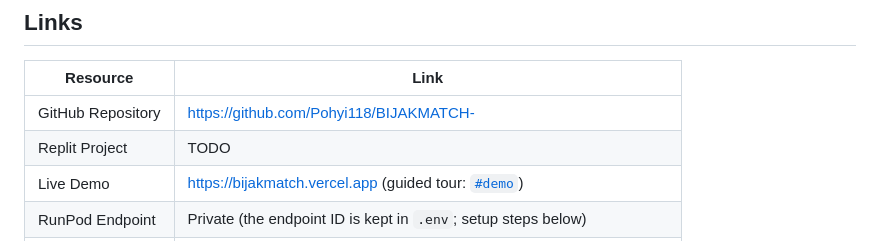
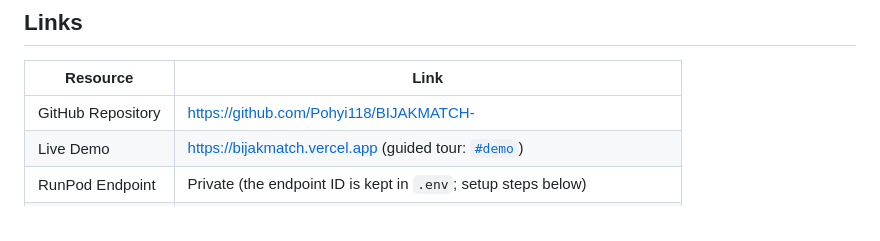
Before and after one commit to Pohyi118/BIJAKMATCH-, a Markdown page: README.md, the part around the change. GitHub-like rendering.

Commit message:
Update README to remove Replit Project link
Removed TODO for Replit Project link in README.

```diff
--- a/README.md
+++ b/README.md
@@ -22,7 +22,6 @@
 | Resource          | Link                                           |
 | ----------------- | ---------------------------------------------- |
 | GitHub Repository | https://github.com/Pohyi118/BIJAKMATCH-        |
-| Replit Project    | TODO                                           |
 | Live Demo         | https://bijakmatch.vercel.app (guided tour: [`#demo`](https://bijakmatch.vercel.app/#demo)) |
 | RunPod Endpoint   | Private (the endpoint ID is kept in `.env`; setup steps below) |
 | Slide Deck        | [`docs/deck/BijakMatch-pitch-deck.pdf`](docs/deck/BijakMatch-pitch-deck.pdf) ([HTML version](docs/deck/deck.html), [content plan](docs/PITCH_DECK.md)) |
```
